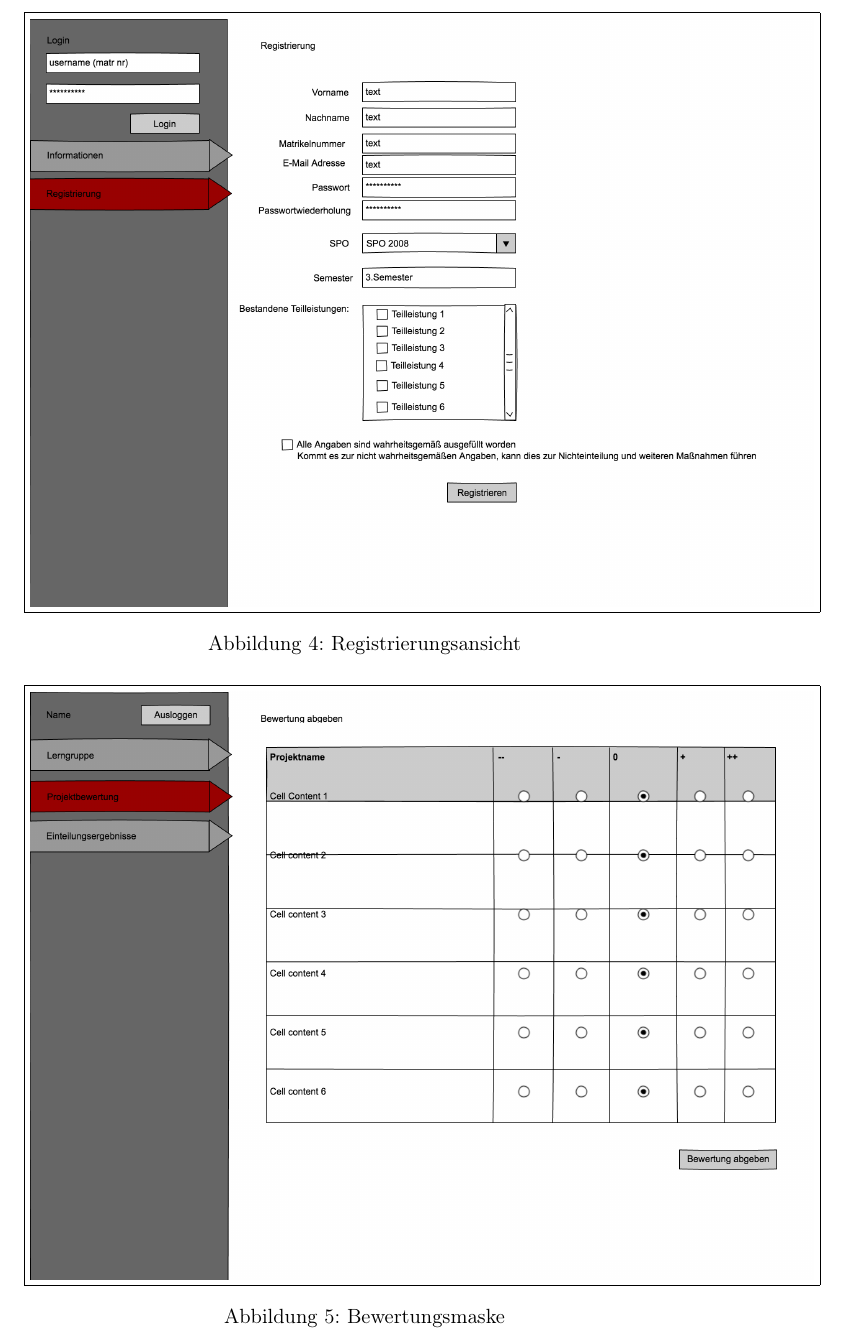
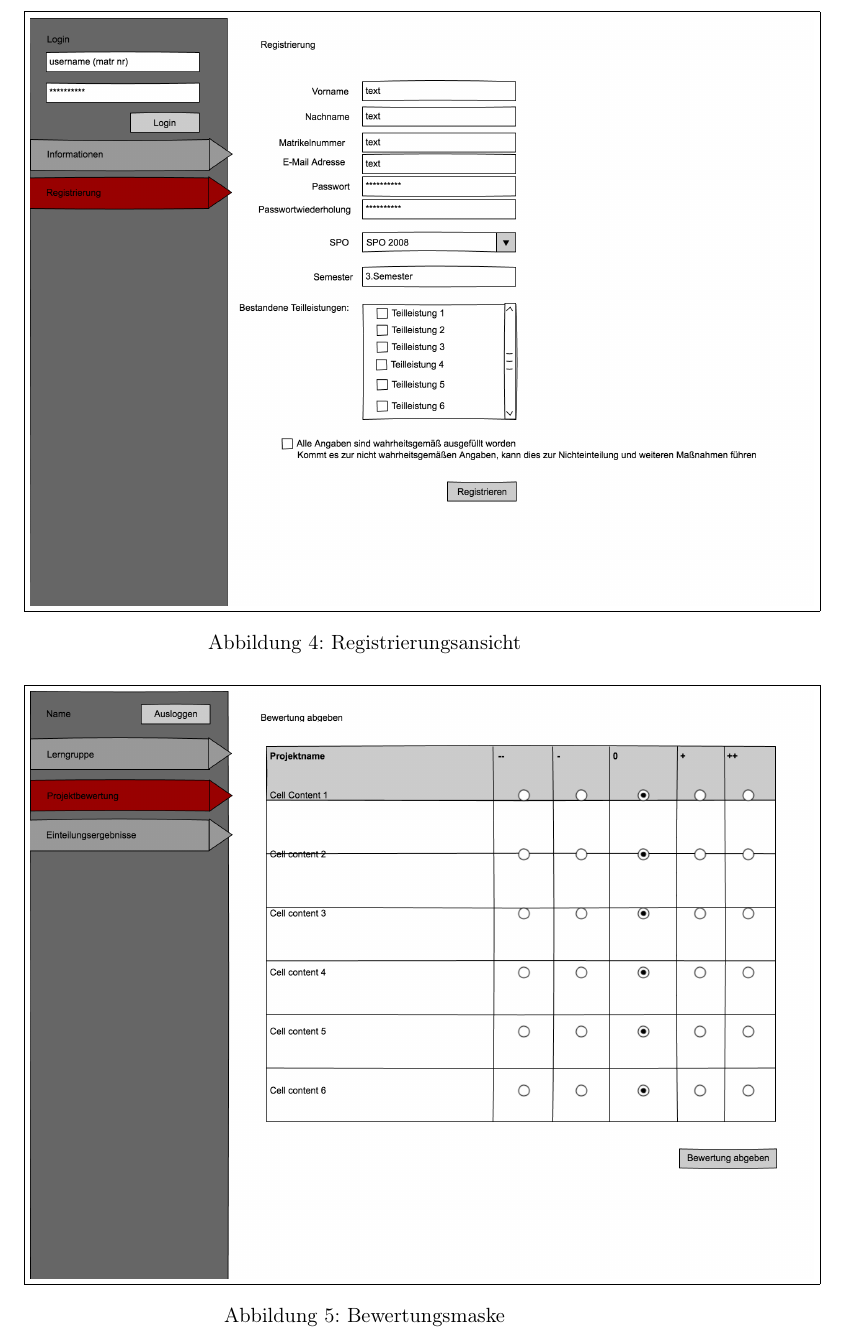
Before and after one commit to EmilDohse/pse_allocation, a LaTeX document (Pflichtenheft_pse/document.tex): part of page 31 of 39, cut so that both start at the same text. Compiled offline with pdfLaTeX.

Commit message:
die gui bilder coh etwas weiter nach oben gemacht

```diff
--- a/Pflichtenheft_pse/document.tex
+++ b/Pflichtenheft_pse/document.tex
@@ -1001,7 +1001,7 @@ keepaspectratio=true]{gui/index.png}}
 
 
 \setlength{\textheight}{297mm}
-
+\setlength{\headheight}{3mm}
 \fbox{\includegraphics[width=\textwidth,
 keepaspectratio=true]{gui/registrierung.png}}
 \captionof{figure}{Registrierungsansicht}
```
